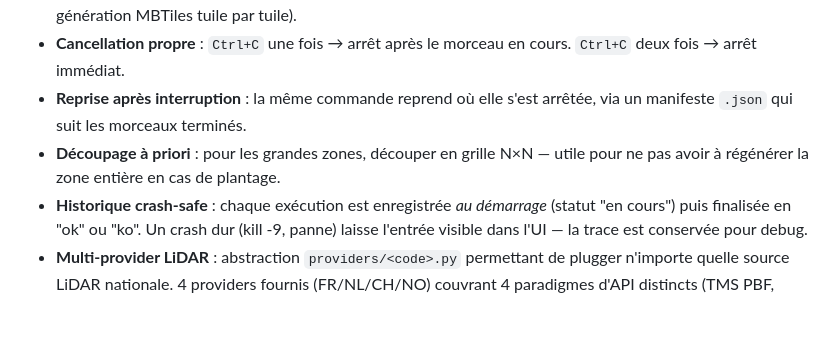
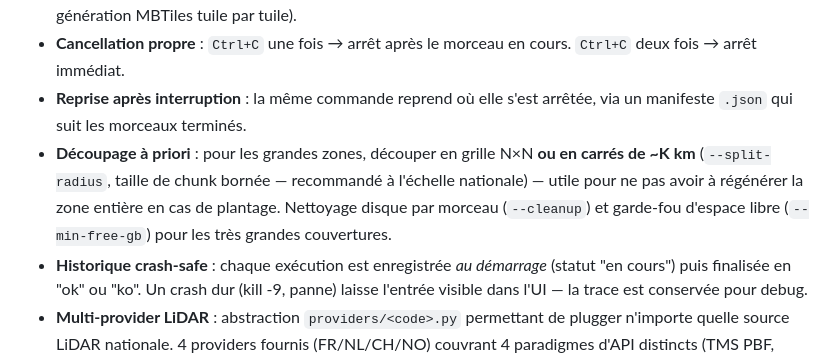
Before and after one commit to nico579/lidar2map, a Markdown page: README.fr.md, the part around the change. Drawn GitHub-style; blank space fills up the shorter version.

```diff
--- a/README.fr.md
+++ b/README.fr.md
@@ -273,7 +273,7 @@ Pour ajouter un 5e pays (ex. UK Environment Agency, Espagne PNOA-LiDAR, Italie P
 - **Streaming mémoire** : traitement département-scale sans saturer la RAM (ijson, rasterio windowed reads, génération MBTiles tuile par tuile).
 - **Cancellation propre** : `Ctrl+C` une fois → arrêt après le morceau en cours. `Ctrl+C` deux fois → arrêt immédiat.
 - **Reprise après interruption** : la même commande reprend où elle s'est arrêtée, via un manifeste `.json` qui suit les morceaux terminés.
-- **Découpage à priori** : pour les grandes zones, découper en grille N×N — utile pour ne pas avoir à régénérer la zone entière en cas de plantage.
+- **Découpage à priori** : pour les grandes zones, découper en grille N×N **ou en carrés de ~K km** (`--split-radius`, taille de chunk bornée — recommandé à l'échelle nationale) — utile pour ne pas avoir à régénérer la zone entière en cas de plantage. Nettoyage disque par morceau (`--cleanup`) et garde-fou d'espace libre (`--min-free-gb`) pour les très grandes couvertures.
 - **Historique crash-safe** : chaque exécution est enregistrée *au démarrage* (statut "en cours") puis finalisée en "ok" ou "ko". Un crash dur (kill -9, panne) laisse l'entrée visible dans l'UI — la trace est conservée pour debug.
 - **Multi-provider LiDAR** : abstraction `providers/<code>.py` permettant de plugger n'importe quelle source LiDAR nationale. 4 providers fournis (FR/NL/CH/NO) couvrant 4 paradigmes d'API distincts (TMS PBF, JSON FeatureCollection, STAC API, ArcGIS ImageServer). Ajout d'un 5e pays = ~50-150 lignes dans un nouveau fichier provider.
 - **GUI interactive** : 6 onglets (LiDAR, IGN raster, IGN vecteur, OSM, Fusion, Découpage), sélecteur de provider en haut du formulaire (onglets IGN Raster/Vecteur masqués automatiquement pour les providers non-FR), historique des 50 dernières commandes avec badges de statut, validation des paramètres, log live, modal d'erreur.
```
Also changed, not shown: README.md (+1 -1 lines).
